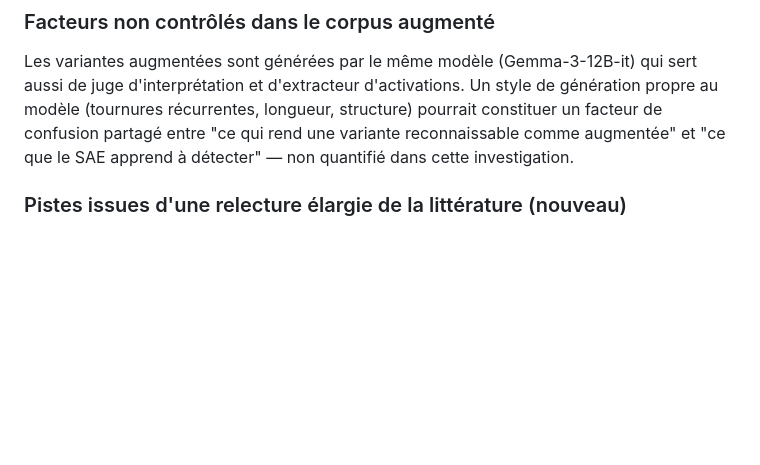
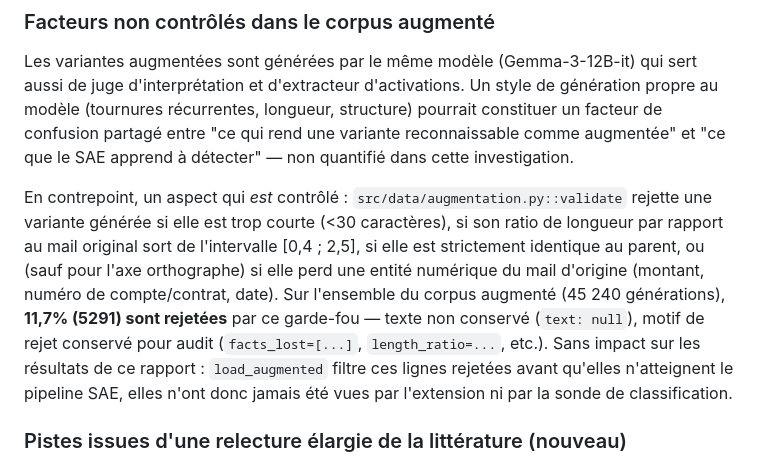
Before and after one commit to GregoirePelletier/SAE, a Markdown page: report/RAPPORT_DE_STAGE.md, the part around the change. Drawn GitHub-style; blank space fills up the shorter version.

```diff
--- a/report/RAPPORT_DE_STAGE.md
+++ b/report/RAPPORT_DE_STAGE.md
@@ -1353,6 +1353,18 @@ propre au modèle (tournures récurrentes, longueur, structure) pourrait constit
 facteur de confusion partagé entre "ce qui rend une variante reconnaissable comme
 augmentée" et "ce que le SAE apprend à détecter" — non quantifié dans cette
 investigation.
+
+En contrepoint, un aspect qui *est* contrôlé : `src/data/augmentation.py::validate`
+rejette une variante générée si elle est trop courte (<30 caractères), si son ratio
+de longueur par rapport au mail original sort de l'intervalle [0,4 ; 2,5], si elle
+est strictement identique au parent, ou (sauf pour l'axe orthographe) si elle perd
+une entité numérique du mail d'origine (montant, numéro de compte/contrat, date).
+Sur l'ensemble du corpus augmenté (45 240 générations), **11,7% (5291) sont
+rejetées** par ce garde-fou — texte non conservé (`text: null`), motif de rejet
+conservé pour audit (`facts_lost=[...]`, `length_ratio=...`, etc.). Sans impact sur
+les résultats de ce rapport : `load_augmented` filtre ces lignes rejetées avant
+qu'elles n'atteignent le pipeline SAE, elles n'ont donc jamais été vues par
+l'extension ni par la sonde de classification.
 
 ### Pistes issues d'une relecture élargie de la littérature (nouveau)
 
```
Also changed, not shown: report/04_limites_et_perspectives.md (+12 -0 lines).
